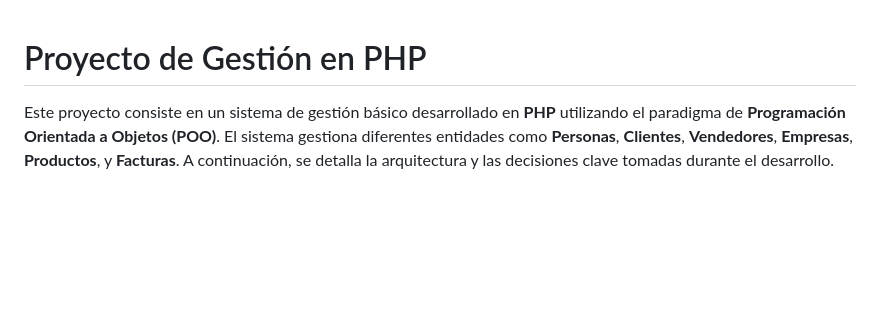
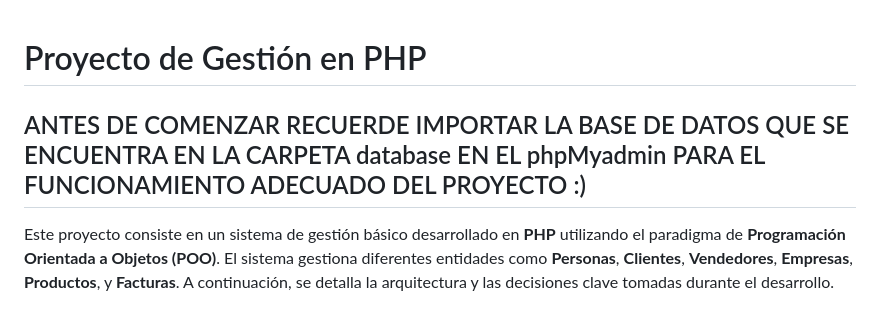
Before and after one commit to andaoro/proyecto_php, a Markdown page: Readme.md, the part around the change. Rendered like a GitHub page; blank space fills up the shorter version.

```diff
--- a/Readme.md
+++ b/Readme.md
@@ -1,4 +1,6 @@
 # Proyecto de Gestión en PHP
+
+## ANTES DE COMENZAR RECUERDE IMPORTAR LA BASE DE DATOS QUE SE ENCUENTRA EN LA CARPETA database EN EL phpMyadmin PARA EL FUNCIONAMIENTO ADECUADO DEL PROYECTO :)
 
 Este proyecto consiste en un sistema de gestión básico desarrollado en **PHP** utilizando el paradigma de **Programación Orientada a Objetos (POO)**. El sistema gestiona diferentes entidades como **Personas**, **Clientes**, **Vendedores**, **Empresas**, **Productos**, y **Facturas**. A continuación, se detalla la arquitectura y las decisiones clave tomadas durante el desarrollo.
 
```
